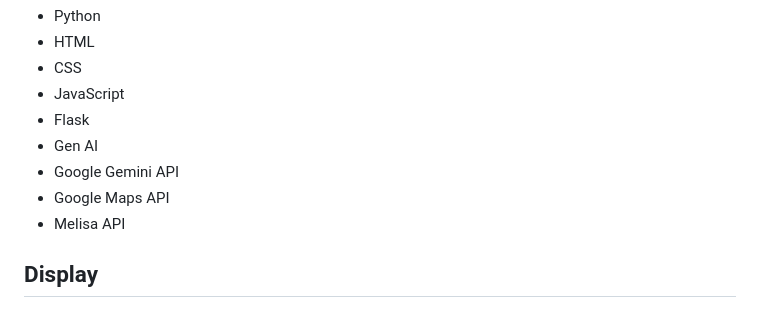
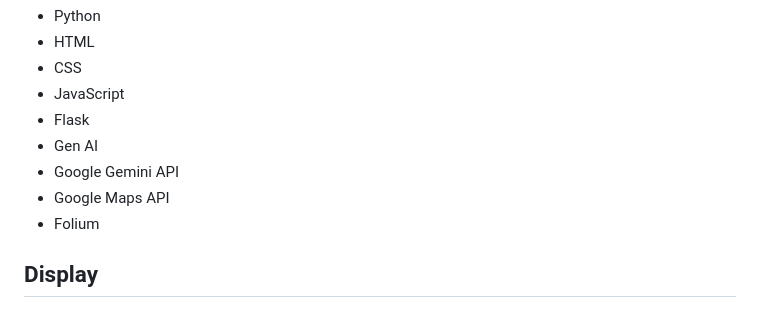
Before and after one commit to Taikiy49/CuraAI, a Markdown page: README.md, the part around the change. GitHub-like rendering.

```diff
--- a/README.md
+++ b/README.md
@@ -30,7 +30,7 @@ Upon accessing the platform, users are prompted to input textual descriptions of
 - Gen AI
 - Google Gemini API
 - Google Maps API
-- Melisa API
+- Folium
 
 ## Display
 
```
